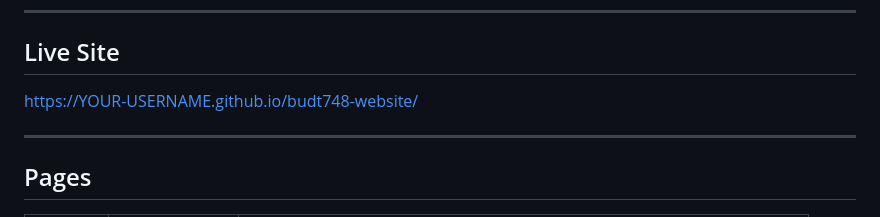
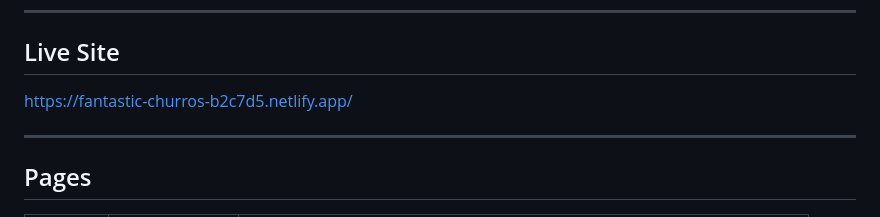
Before and after one commit to ManishMalhotra31986/BUDT748-Website, a Markdown page: README.md, the part around the change. GitHub-like rendering.

```diff
--- a/README.md
+++ b/README.md
@@ -13,7 +13,7 @@ A three page responsive website designed in **Figma** and rebuilt with
 ## Live Site
 
 <!-- Paste your GitHub Pages URL here once it is deployed -->
-https://YOUR-USERNAME.github.io/budt748-website/
+https://fantastic-churros-b2c7d5.netlify.app/
 
 ---
 
```
